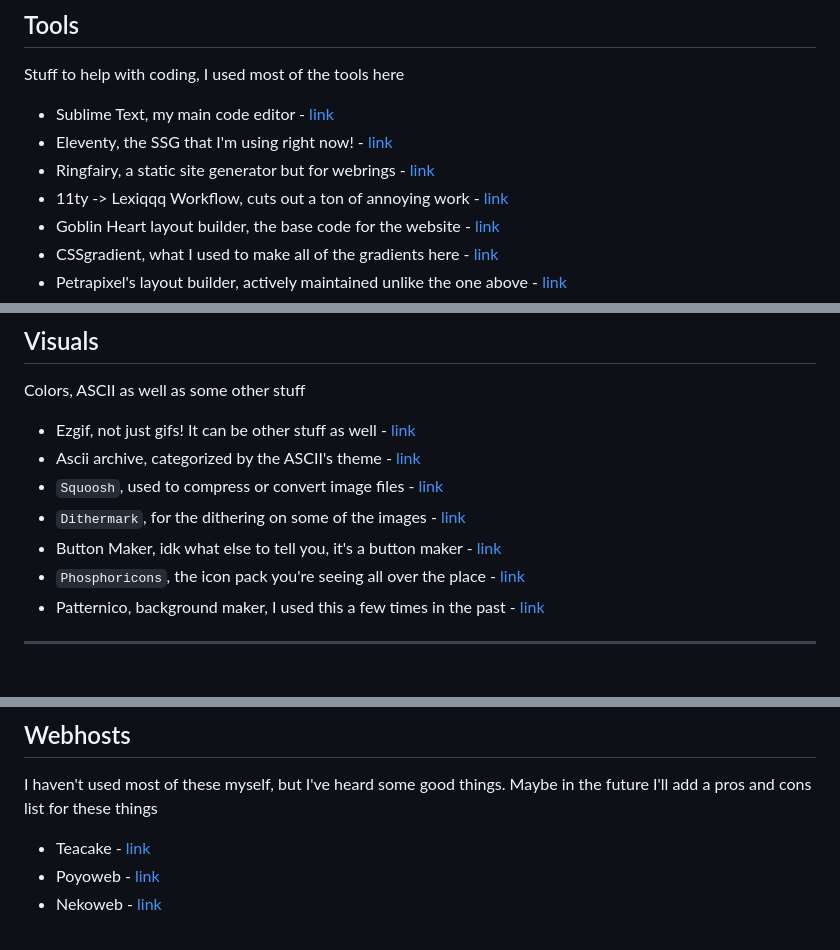
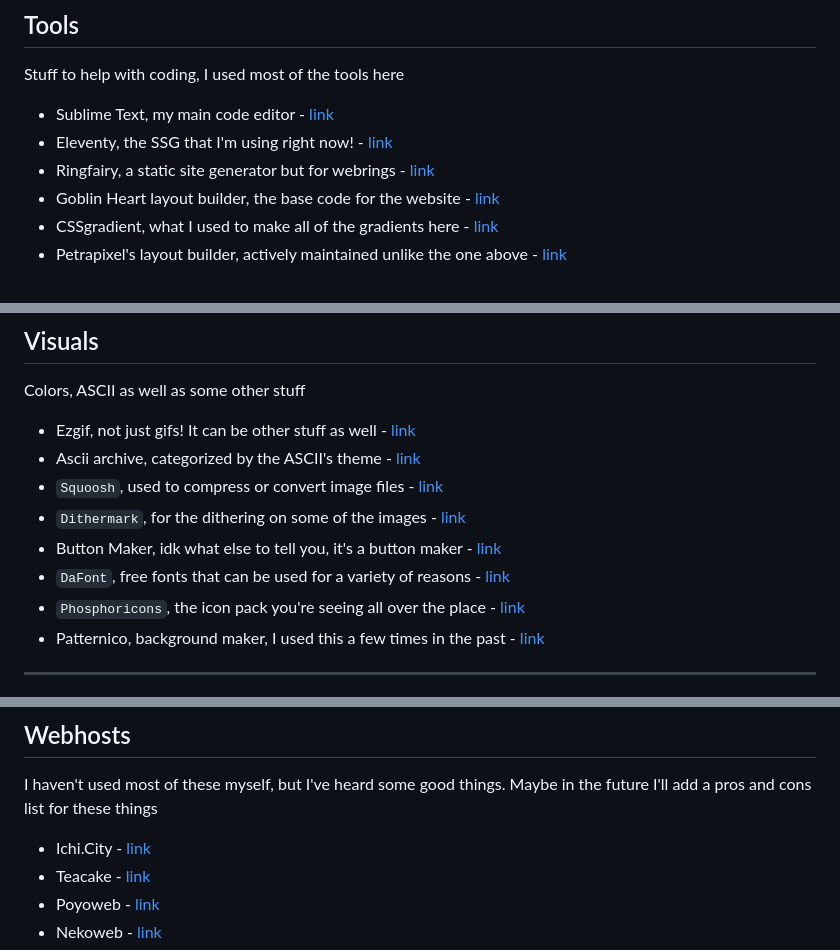
Before and after one commit to mechagic/mechagic.github.io, a Markdown page: src/resources/index.md, 3 parts joined by grey strips. Rendered like a GitHub page.

Commit message:
updated resources

```diff
--- a/src/resources/index.md
+++ b/src/resources/index.md
@@ -28,7 +28,6 @@ Stuff to help with coding, I used most of the tools here
 - Sublime Text, my main code editor - [link <i class="ph ph-link"></i>](https://www.sublimetext.com/)
 - Eleventy, the SSG that I'm using right now! - [link <i class="ph ph-link"></i>](https://www.11ty.dev/)
 - Ringfairy, a static site generator but for webrings - [link <i class="ph ph-link"></i>](https://github.com/k3rs3d/ringfairy/)
-- 11ty -> Lexiqqq Workflow, cuts out a ton of annoying work - [link <i class="ph ph-link"></i>](https://moosyu.github.io/pages/guides/lexiqqq_eleventy/)
 - Goblin Heart layout builder, the base code for the website - [link <i class="ph ph-link"></i>](https://goblin-heart.net/sadgrl/projects/layout-builder/)
 - CSSgradient, what I used to make all of the gradients here - [link <i class="ph ph-link"></i>](https://cssgradient.io)
 - Petrapixel's layout builder, actively maintained unlike the one above - [link <i class="ph ph-link"></i>](https://petrapixel.neocities.org/coding/layout-generator)
@@ -44,6 +43,7 @@ Colors, ASCII as well as some other stuff
 - `Squoosh`, used to compress or convert image files - [link <i class="ph ph-link"></i>](https://squoosh.app)
 - `Dithermark`, for the dithering on some of the images - [link <i class="ph ph-link"></i>](https://app.dithermark.com/)
 - Button Maker, idk what else to tell you, it's a button maker - [link <i class="ph ph-link"></i>](https://hekate2.github.io/buttonmaker/)
+- `DaFont`, free fonts that can be used for a variety of reasons - [link <i class="ph ph-link"></i>](https://www.dafont.com/)
 - `Phosphoricons`, the icon pack you're seeing all over the place - [link <i class="ph ph-link"></i>](https://phosphoricons.com/)
 - Patternico, background maker, I used this a few times in the past - [link <i class="ph ph-link"></i>](https://patternico.com/)
 
@@ -64,6 +64,7 @@ Stuff you can put on your website
 ## Webhosts <i class="ph ph-browsers"></i>
 I haven't used most of these myself, but I've heard some good things. Maybe in the future I'll add a pros and cons list for these things
 
+- Ichi.City - [link <i class="ph ph-link"></i>](https://ichi.city/)
 - Teacake - [link <i class="ph ph-link"></i>](https://teacake.org/)
 - Poyoweb - [link <i class="ph ph-link"></i>](https://poyoweb.poyo.study/)
 - Nekoweb - [link <i class="ph ph-link"></i>](https://nekoweb.org/)
```
